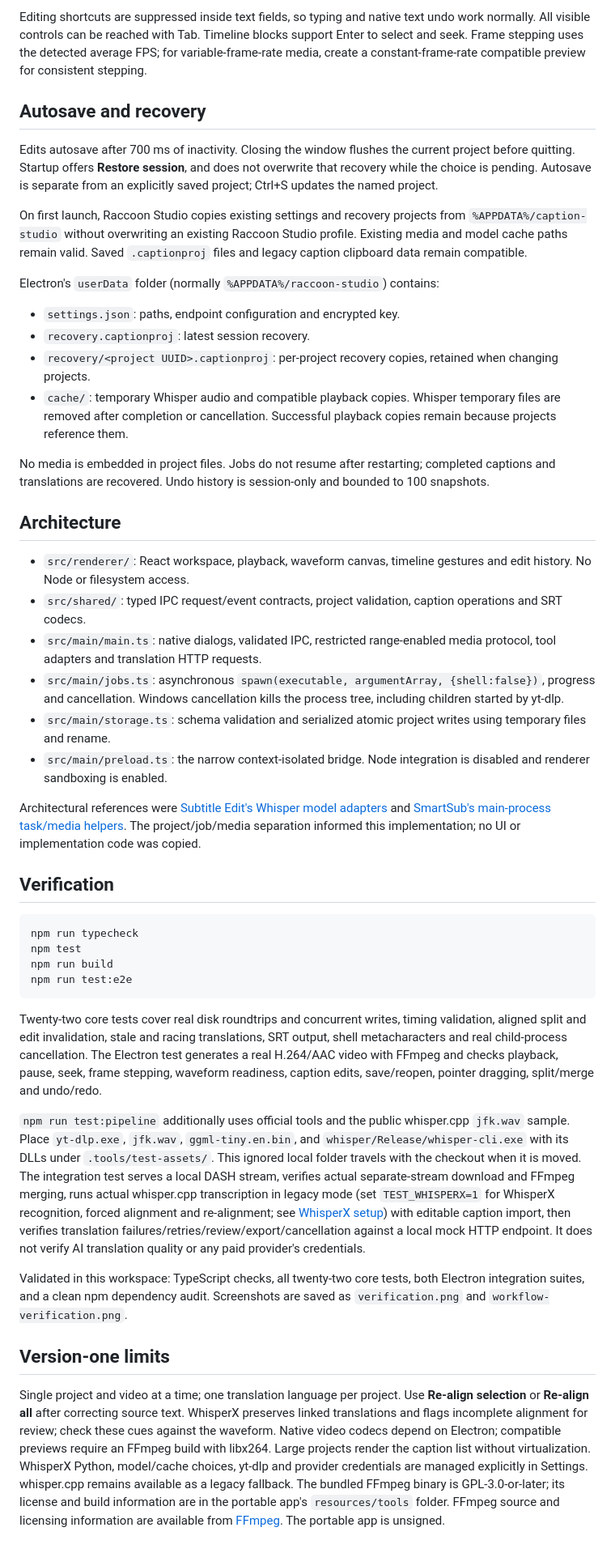
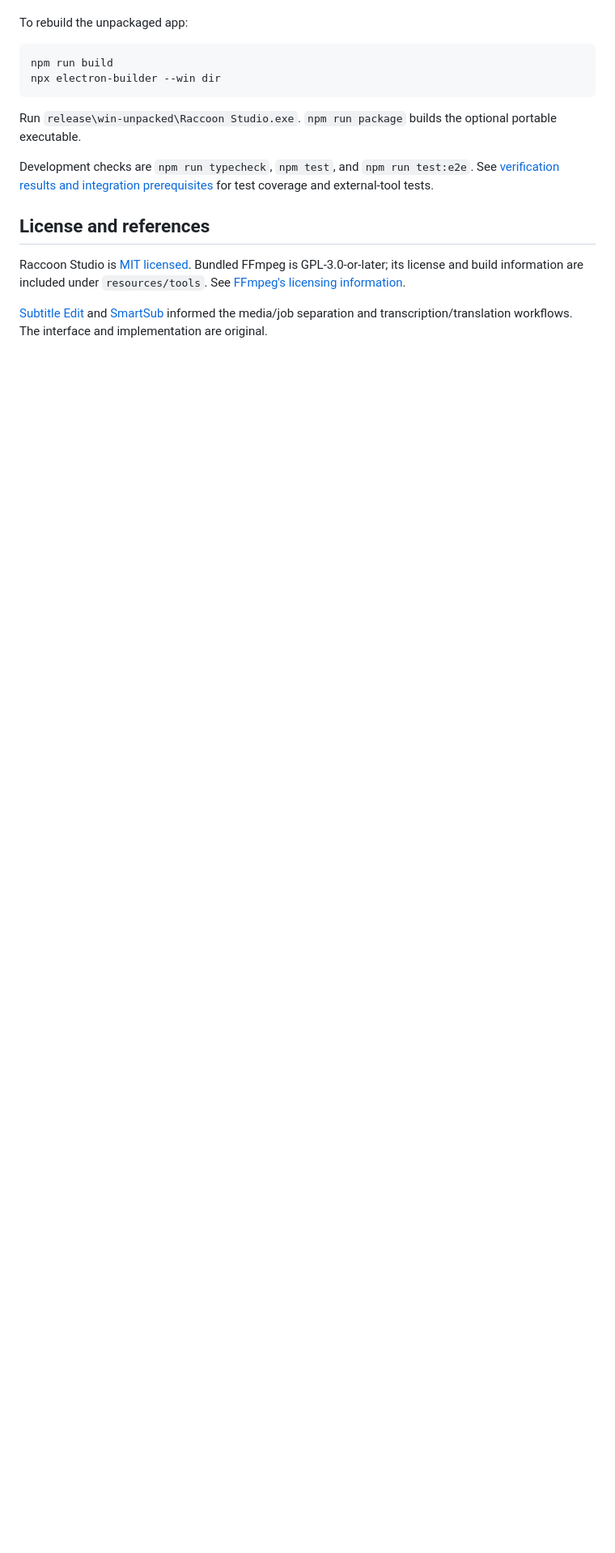
Before and after one commit to BoazMao/Caption-Studio, a Markdown page: README.md, the part around one of its changes. Shown at 81% size. Drawn GitHub-style; blank space fills up the shorter version.

````diff
--- a/README.md
+++ b/README.md
@@ -64,46 +110,16 @@ Transcription never uploads audio. Translation sends subtitle text to your confi
-Editing shortcuts are suppressed inside text fields, so typing and native text undo work normally. All visible controls can be reached with Tab. Timeline blocks support Enter to select and seek. Frame stepping uses the detected average FPS; for variable-frame-rate media, create a constant-frame-rate compatible preview for consistent stepping.
-
-## Autosave and recovery
-
-Edits autosave after 700 ms of inactivity. Closing the window flushes the current project before quitting. Startup offers **Restore session**, and does not overwrite that recovery while the choice is pending. Autosave is separate from an explicitly saved project; Ctrl+S updates the named project.
-
-On first launch, Raccoon Studio copies existing settings and recovery projects from `%APPDATA%/caption-studio` without overwriting an existing Raccoon Studio profile. Existing media and model cache paths remain valid. Saved `.captionproj` files and legacy caption clipboard data remain compatible.
-
-Electron's `userData` folder (normally `%APPDATA%/raccoon-studio`) contains:
-
-- `settings.json`: paths, endpoint configuration and encrypted key.
-- `recovery.captionproj`: latest session recovery.
-- `recovery/<project UUID>.captionproj`: per-project recovery copies, retained when changing projects.
-- `cache/`: temporary Whisper audio and compatible playback copies. Whisper temporary files are removed after completion or cancellation. Successful playback copies remain because projects reference them.
-
-No media is embedded in project files. Jobs do not resume after restarting; completed captions and translations are recovered. Undo history is session-only and bounded to 100 snapshots.
-
-## Architecture
-
-- `src/renderer/`: React workspace, playback, waveform canvas, timeline gestures and edit history. No Node or filesystem access.
-- `src/shared/`: typed IPC request/event contracts, project validation, caption operations and SRT codecs.
-- `src/main/main.ts`: native dialogs, validated IPC, restricted range-enabled media protocol, tool adapters and translation HTTP requests.
-- `src/main/jobs.ts`: asynchronous `spawn(executable, argumentArray, {shell:false})`, progress and cancellation. Windows cancellation kills the process tree, including children started by yt-dlp.
-- `src/main/storage.ts`: schema validation and serialized atomic project writes using temporary files and rename.
-- `src/main/preload.ts`: the narrow context-isolated bridge. Node integration is disabled and renderer sandboxing is enabled.
-
-Architectural references were [Subtitle Edit's Whisper model adapters](https://github.com/SubtitleEdit/subtitleedit/tree/main/src/libuilogic/AudioToText) and [SmartSub's main-process task/media helpers](https://github.com/buxuku/SmartSub/tree/main/main/helpers). The project/job/media separation informed this implementation; no UI or implementation code was copied.
-
-## Verification
+To rebuild the unpackaged app:
 
 ```powershell
-npm run typecheck
-npm test
 npm run build
-npm run test:e2e
+npx electron-builder --win dir
 ```
 
-Twenty-two core tests cover real disk roundtrips and concurrent writes, timing validation, aligned split and edit invalidation, stale and racing translations, SRT output, shell metacharacters and real child-process cancellation. The Electron test generates a real H.264/AAC video with FFmpeg and checks playback, pause, seek, frame stepping, waveform readiness, caption edits, save/reopen, pointer dragging, split/merge and undo/redo.
+Run `release\win-unpacked\Raccoon Studio.exe`. `npm run package` builds the optional portable executable.
 
-`npm run test:pipeline` additionally uses official tools and the public whisper.cpp `jfk.wav` sample. Place `yt-dlp.exe`, `jfk.wav`, `ggml-tiny.en.bin`, and `whisper/Release/whisper-cli.exe` with its DLLs under `.tools/test-assets/`. This ignored local folder travels with the checkout when it is moved. The integration test serves a local DASH stream, verifies actual separate-stream download and FFmpeg merging, runs actual whisper.cpp transcription in legacy mode (set `TEST_WHISPERX=1` for WhisperX recognition, forced alignment and re-alignment; see [WhisperX setup](WHISPERX_SETUP.md)) with editable caption import, then verifies translation failures/retries/review/export/cancellation against a local mock HTTP endpoint. It does not verify AI translation quality or any paid provider's credentials.
+Development checks are `npm run typecheck`, `npm test`, and `npm run test:e2e`. See [verification results and integration prerequisites](VERIFICATION.md) for test coverage and external-tool tests.
 
-Validated in this workspace: TypeScript checks, all twenty-two core tests, both Electron integration suites, and a clean npm dependency audit. Screenshots are saved as `verification.png` and `workflow-verification.png`.
+## License and references
 
-## Version-one limits
+Raccoon Studio is [MIT licensed](LICENSE). Bundled FFmpeg is GPL-3.0-or-later; its license and build information are included under `resources/tools`. See [FFmpeg's licensing information](https://ffmpeg.org/legal.html).
 
-Single project and video at a time; one translation language per project. Use **Re-align selection** or **Re-align all** after correcting source text. WhisperX preserves linked translations and flags incomplete alignment for review; check these cues against the waveform. Native video codecs depend on Electron; compatible previews require an FFmpeg build with libx264. Large projects render the caption list without virtualization. WhisperX Python, model/cache choices, yt-dlp and provider credentials are managed explicitly in Settings. whisper.cpp remains available as a legacy fallback. The bundled FFmpeg binary is GPL-3.0-or-later; its license and build information are in the portable app's `resources/tools` folder. FFmpeg source and licensing information are available from [FFmpeg](https://ffmpeg.org/). The portable app is unsigned.
+[Subtitle Edit](https://github.com/SubtitleEdit/subtitleedit) and [SmartSub](https://github.com/buxuku/SmartSub) informed the media/job separation and transcription/translation workflows. The interface and implementation are original.
````
Also changed, not shown: other parts of README.md (+97 -51 lines).
